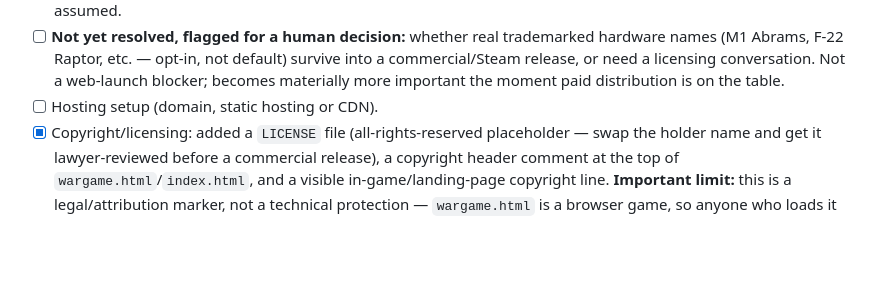
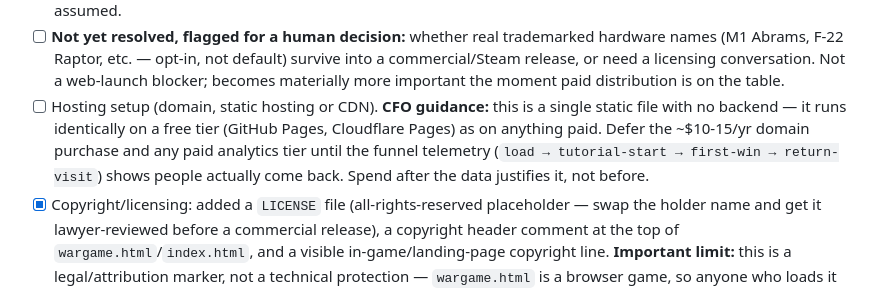
Before and after one commit to roukascrew-sys/War-FrontlineCommander, a Markdown page: PHASES.md, the part around the change. Rendered like a GitHub page; blank space fills up the shorter version.

Commit message:
Document CFO guidance on hosting spend sequencing
From a CFO-persona review (.agents/CFO.md). Audited all 12 GoatCounter event
call sites in the codebase: every one fires once per meaningful action
(battle start/end, feedback actions), none in a per-frame/per-tick path —
no runaway-cost risk found, so no code fix was needed there.

The one actionable recommendation: don't provision paid hosting or buy a
domain ahead of the funnel data. This is a single static file with no
backend, so it runs identically on a free tier (GitHub Pages, Cloudflare
Pages) as on anything paid — defer real spend until return-visit data
justifies it. Captured in PHASES.md so it's institutional guidance, not
just a chat reply.

Co-Authored-By: Claude Sonnet 5 <noreply@anthropic.com>
Claude-Session: https://claude.ai/code/session_01Rm6uWtai6D9a5tzcR4ivck

```diff
--- a/PHASES.md
+++ b/PHASES.md
@@ -78,7 +78,12 @@ Planned/in-flight items:
       default) survive into a commercial/Steam release, or need a licensing
       conversation. Not a web-launch blocker; becomes materially more
       important the moment paid distribution is on the table.
-- [ ] Hosting setup (domain, static hosting or CDN).
+- [ ] Hosting setup (domain, static hosting or CDN). **CFO guidance:** this is a
+      single static file with no backend — it runs identically on a free tier
+      (GitHub Pages, Cloudflare Pages) as on anything paid. Defer the ~$10-15/yr
+      domain purchase and any paid analytics tier until the funnel telemetry
+      (`load → tutorial-start → first-win → return-visit`) shows people actually
+      come back. Spend after the data justifies it, not before.
 - [x] Copyright/licensing: added a `LICENSE` file (all-rights-reserved
       placeholder — swap the holder name and get it lawyer-reviewed before a
       commercial release), a copyright header comment at the top of
```
